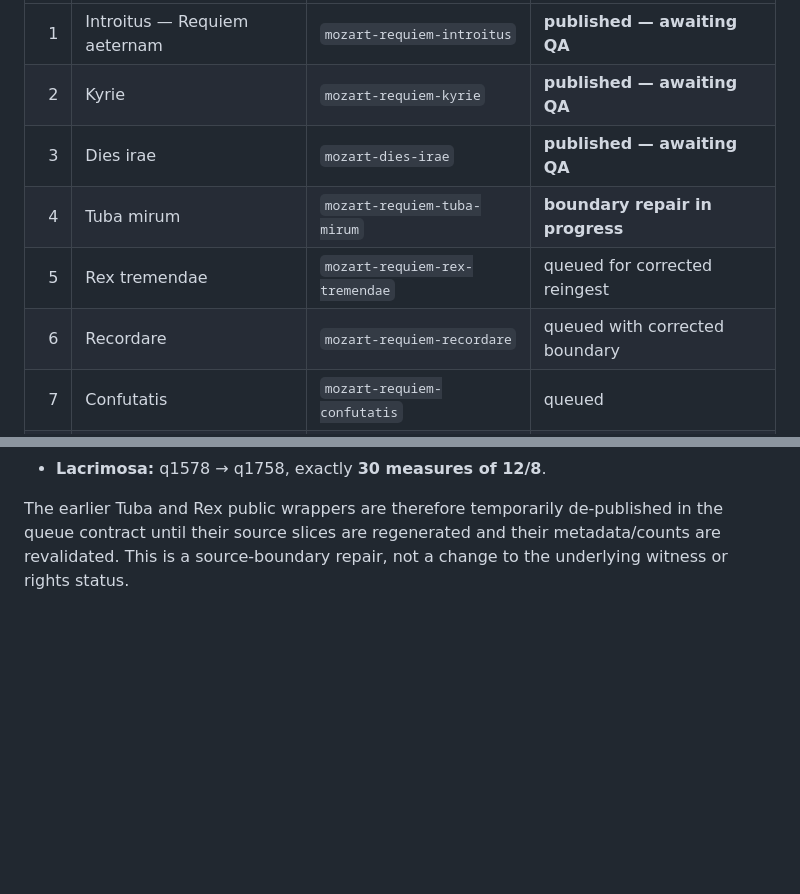
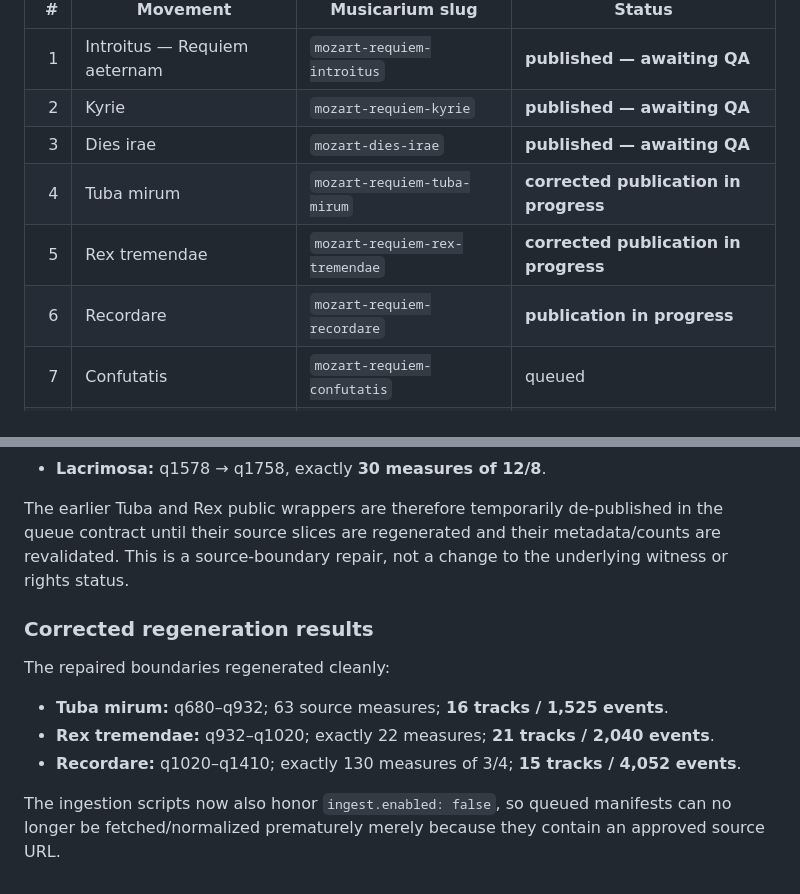
Before and after one commit to sguzman/music-gallery, a Markdown page: docs/MOZART-REQUIEM-K626.md, 2 parts joined by grey strips. Rendered like a GitHub page; blank space fills up the shorter version.

Commit message:
docs(mozart): record corrected Sequence regeneration

```diff
--- a/docs/MOZART-REQUIEM-K626.md
+++ b/docs/MOZART-REQUIEM-K626.md
@@ -11,9 +11,9 @@ The user explicitly approved the entire Requiem after the successful `Dies irae`
 | 1 | Introitus — Requiem aeternam | `mozart-requiem-introitus` | **published — awaiting QA** |
 | 2 | Kyrie | `mozart-requiem-kyrie` | **published — awaiting QA** |
 | 3 | Dies irae | `mozart-dies-irae` | **published — awaiting QA** |
-| 4 | Tuba mirum | `mozart-requiem-tuba-mirum` | **boundary repair in progress** |
-| 5 | Rex tremendae | `mozart-requiem-rex-tremendae` | queued for corrected reingest |
-| 6 | Recordare | `mozart-requiem-recordare` | queued with corrected boundary |
+| 4 | Tuba mirum | `mozart-requiem-tuba-mirum` | **corrected publication in progress** |
+| 5 | Rex tremendae | `mozart-requiem-rex-tremendae` | **corrected publication in progress** |
+| 6 | Recordare | `mozart-requiem-recordare` | **publication in progress** |
 | 7 | Confutatis | `mozart-requiem-confutatis` | queued |
 | 8 | Lacrimosa | `mozart-requiem-lacrimosa` | queued |
 | 9 | Domine Jesu | `mozart-requiem-domine-jesu` | queued |
@@ -85,3 +85,14 @@ A structural QA pass on the combined PDMX MIDI found that the first cumulative-m
 - **Lacrimosa:** q1578 → q1758, exactly **30 measures of 12/8**.
 
 The earlier Tuba and Rex public wrappers are therefore temporarily de-published in the queue contract until their source slices are regenerated and their metadata/counts are revalidated. This is a source-boundary repair, not a change to the underlying witness or rights status.
+
+
+### Corrected regeneration results
+
+The repaired boundaries regenerated cleanly:
+
+- **Tuba mirum:** q680–q932; 63 source measures; **16 tracks / 1,525 events**.
+- **Rex tremendae:** q932–q1020; exactly 22 measures; **21 tracks / 2,040 events**.
+- **Recordare:** q1020–q1410; exactly 130 measures of 3/4; **15 tracks / 4,052 events**.
+
+The ingestion scripts now also honor `ingest.enabled: false`, so queued manifests can no longer be fetched/normalized prematurely merely because they contain an approved source URL.
```
